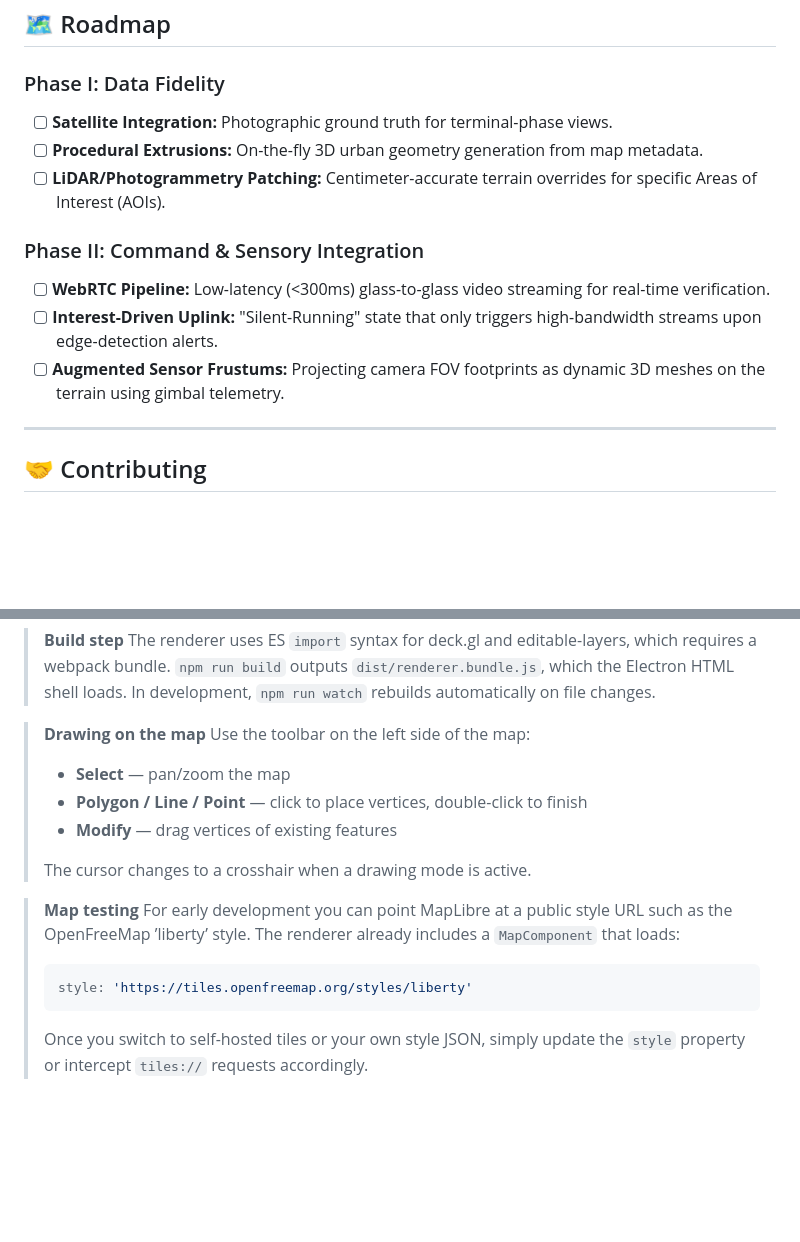
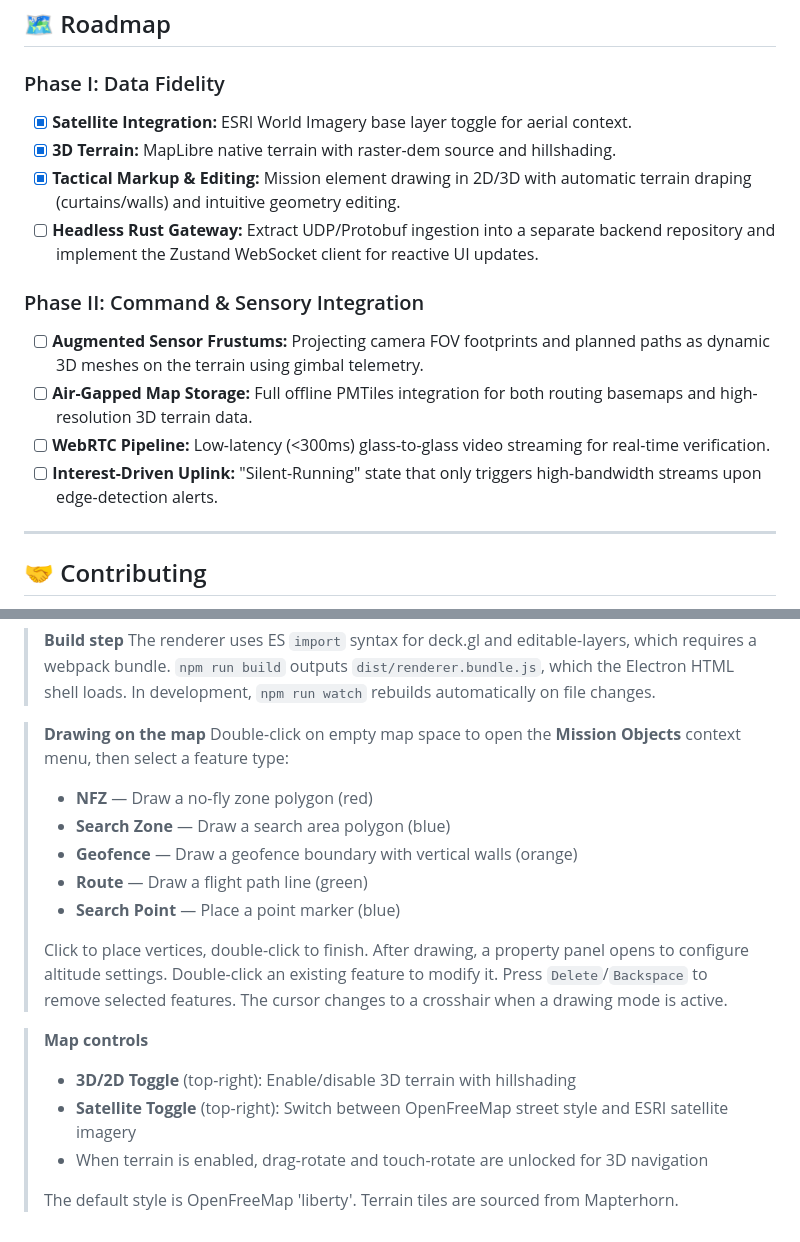
Before and after one commit to EthanMBoos/OpenC2, a Markdown page: README.md, 2 parts joined by grey strips. Drawn GitHub-style; blank space fills up the shorter version.

````diff
--- a/README.md
+++ b/README.md
@@ -110,14 +115,16 @@ Drawing and editing geographic features directly on the map using **`@deck.gl-co
 ## 🗺️ Roadmap
 
 ### Phase I: Data Fidelity
-- [ ] **Satellite Integration:** Photographic ground truth for terminal-phase views.
-- [ ] **Procedural Extrusions:** On-the-fly 3D urban geometry generation from map metadata.
-- [ ] **LiDAR/Photogrammetry Patching:** Centimeter-accurate terrain overrides for specific Areas of Interest (AOIs).
+- [x] **Satellite Integration:** ESRI World Imagery base layer toggle for aerial context.
+- [x] **3D Terrain:** MapLibre native terrain with raster-dem source and hillshading.
+- [x] **Tactical Markup & Editing:** Mission element drawing in 2D/3D with automatic terrain draping (curtains/walls) and intuitive geometry editing.
+- [ ] **Headless Rust Gateway:** Extract UDP/Protobuf ingestion into a separate backend repository and implement the Zustand WebSocket client for reactive UI updates.
 
 ### Phase II: Command & Sensory Integration
+- [ ] **Augmented Sensor Frustums:** Projecting camera FOV footprints and planned paths as dynamic 3D meshes on the terrain using gimbal telemetry.
+- [ ] **Air-Gapped Map Storage:** Full offline PMTiles integration for both routing basemaps and high-resolution 3D terrain data.
 - [ ] **WebRTC Pipeline:** Low-latency (<300ms) glass-to-glass video streaming for real-time verification.
 - [ ] **Interest-Driven Uplink:** "Silent-Running" state that only triggers high-bandwidth streams upon edge-detection alerts.
-- [ ] **Augmented Sensor Frustums:** Projecting camera FOV footprints as dynamic 3D meshes on the terrain using gimbal telemetry.
 
 ---
 
@@ -136,16 +143,20 @@ OpenC2 is a research project. We welcome contributions that focus on performance
 > In development, `npm run watch` rebuilds automatically on file changes.
 
 > **Drawing on the map**
-> Use the toolbar on the left side of the map:
-> - **Select** — pan/zoom the map
-> - **Polygon / Line / Point** — click to place vertices, double-click to finish
-> - **Modify** — drag vertices of existing features
+> Double-click on empty map space to open the **Mission Objects** context menu, then select a feature type:
+> - **NFZ** — Draw a no-fly zone polygon (red)
+> - **Search Zone** — Draw a search area polygon (blue)
+> - **Geofence** — Draw a geofence boundary with vertical walls (orange)
+> - **Route** — Draw a flight path line (green)
+> - **Search Point** — Place a point marker (blue)
 >
+> Click to place vertices, double-click to finish. After drawing, a property panel opens to configure altitude settings.
+> Double-click an existing feature to modify it. Press `Delete`/`Backspace` to remove selected features.
 > The cursor changes to a crosshair when a drawing mode is active.
 
-> **Map testing**
-> For early development you can point MapLibre at a public style URL such as the OpenFreeMap ’liberty’ style. The renderer already includes a `MapComponent` that loads:
-> ```js
-> style: 'https://tiles.openfreemap.org/styles/liberty'
-> ```
-> Once you switch to self-hosted tiles or your own style JSON, simply update the `style` property or intercept `tiles://` requests accordingly.
+> **Map controls**
+> - **3D/2D Toggle** (top-right): Enable/disable 3D terrain with hillshading
+> - **Satellite Toggle** (top-right): Switch between OpenFreeMap street style and ESRI satellite imagery
+> - When terrain is enabled, drag-rotate and touch-rotate are unlocked for 3D navigation
+>
+> The default style is OpenFreeMap 'liberty'. Terrain tiles are sourced from Mapterhorn.
````
Also changed, not shown: other parts of README.md (+52 -47 lines).
